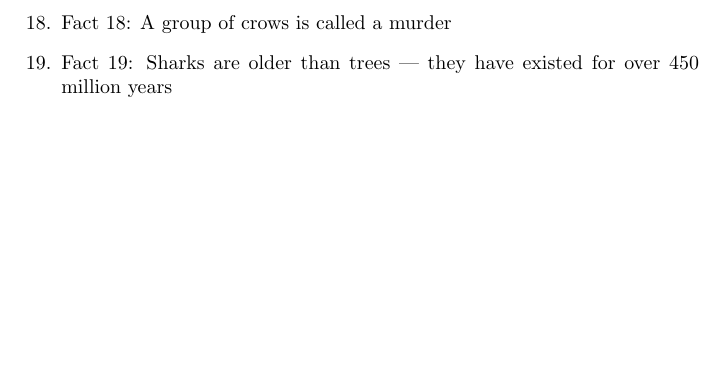
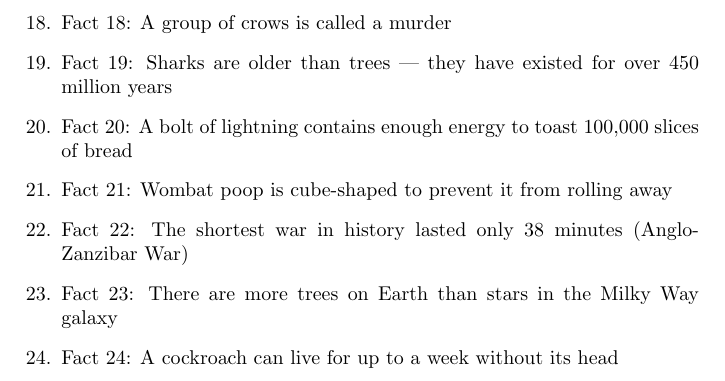
Before and after one commit to chuo-v/langgraph-workspace-agent-sandbox, a LaTeX document (latex/test-doc.tex): part of page 2 of 2, cut so that both start at the same text, the shorter picture padded with empty space. Compiled offline with pdfLaTeX.

Commit message:
🤖 Update test-doc.tex with 5 new random facts and regenerate PDF.

```diff
--- a/latex/test-doc.tex
+++ b/latex/test-doc.tex
@@ -27,5 +27,10 @@ Here are some random facts:
     \item Fact 17: The Eiffel Tower grows about 6 inches taller in summer due to thermal expansion
     \item Fact 18: A group of crows is called a murder
     \item Fact 19: Sharks are older than trees — they have existed for over 450 million years
+    \item Fact 20: A bolt of lightning contains enough energy to toast 100,000 slices of bread
+    \item Fact 21: Wombat poop is cube-shaped to prevent it from rolling away
+    \item Fact 22: The shortest war in history lasted only 38 minutes (Anglo-Zanzibar War)
+    \item Fact 23: There are more trees on Earth than stars in the Milky Way galaxy
+    \item Fact 24: A cockroach can live for up to a week without its head
 \end{enumerate}
 \end{document}
```
Also changed, not shown: latex/test-doc.pdf.
